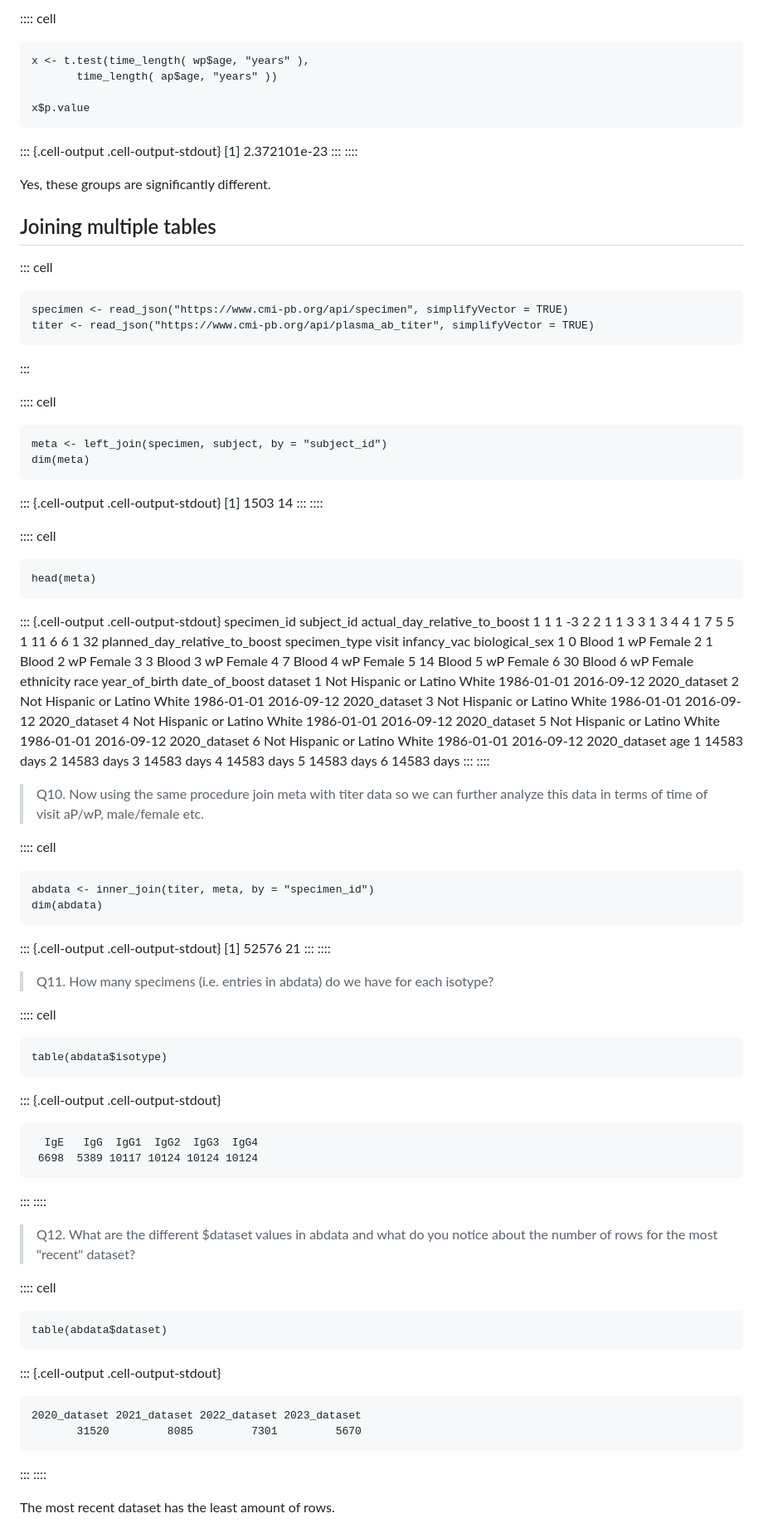
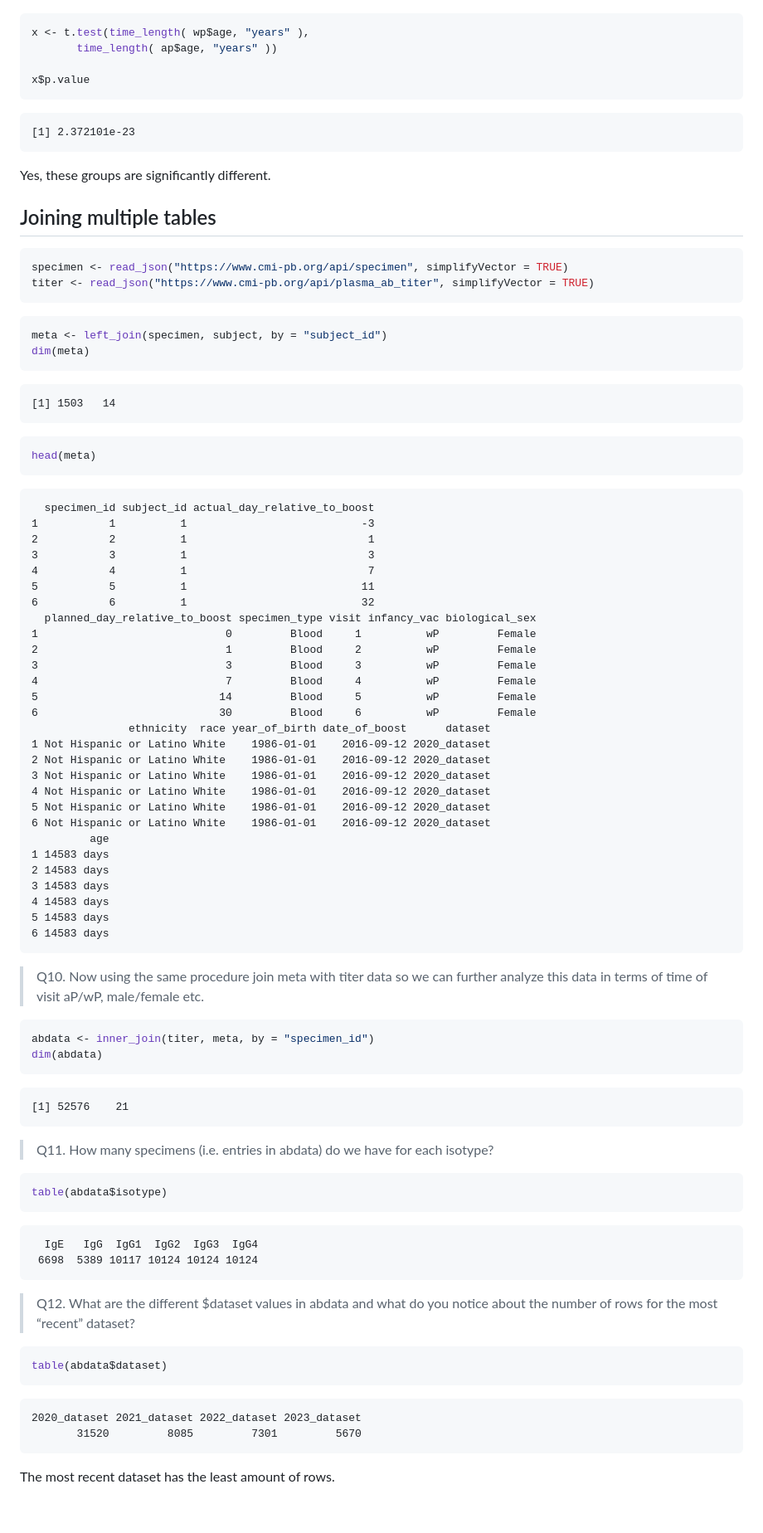
Before and after one commit to cea002/bggn213_github, a Markdown page: MDs/Class18.md, the part around one of its changes. Shown at 83% size. Drawn GitHub-style; blank space fills up the shorter version.

````diff
--- a/MDs/Class18.md
+++ b/MDs/Class18.md
@@ -458,45 +370,33 @@ ggplot(subject) +
 
-:::: cell
-``` {.r .cell-code}
+``` r
 x <- t.test(time_length( wp$age, "years" ),
        time_length( ap$age, "years" ))
 
 x$p.value
 ```
 
-::: {.cell-output .cell-output-stdout}
     [1] 2.372101e-23
-:::
-::::
 
 Yes, these groups are significantly different.
 
 ## Joining multiple tables
 
-::: cell
-``` {.r .cell-code}
+``` r
 specimen <- read_json("https://www.cmi-pb.org/api/specimen", simplifyVector = TRUE)
 titer <- read_json("https://www.cmi-pb.org/api/plasma_ab_titer", simplifyVector = TRUE)
 ```
-:::
 
-:::: cell
-``` {.r .cell-code}
+``` r
 meta <- left_join(specimen, subject, by = "subject_id")
 dim(meta)
 ```
 
-::: {.cell-output .cell-output-stdout}
     [1] 1503   14
-:::
-::::
 
-:::: cell
-``` {.r .cell-code}
+``` r
 head(meta)
 ```
 
-::: {.cell-output .cell-output-stdout}
       specimen_id subject_id actual_day_relative_to_boost
     1           1          1                           -3
     2           2          1                            1
@@ -525,53 +425,39 @@ head(meta)
     4 14583 days
     5 14583 days
     6 14583 days
-:::
-::::
 
 > Q10. Now using the same procedure join meta with titer data so we can
 > further analyze this data in terms of time of visit aP/wP, male/female
 > etc.
 
-:::: cell
-``` {.r .cell-code}
+``` r
 abdata <- inner_join(titer, meta, by = "specimen_id")
 dim(abdata)
 ```
 
-::: {.cell-output .cell-output-stdout}
     [1] 52576    21
-:::
-::::
 
 > Q11. How many specimens (i.e. entries in abdata) do we have for each
 > isotype?
 
-:::: cell
-``` {.r .cell-code}
+``` r
 table(abdata$isotype)
 ```
 
-::: {.cell-output .cell-output-stdout}
 
       IgE   IgG  IgG1  IgG2  IgG3  IgG4
      6698  5389 10117 10124 10124 10124
-:::
-::::
 
-> Q12. What are the different \$dataset values in abdata and what do you
-> notice about the number of rows for the most "recent" dataset?
+> Q12. What are the different $dataset values in abdata and what do you
+> notice about the number of rows for the most “recent” dataset?
 
-:::: cell
-``` {.r .cell-code}
+``` r
 table(abdata$dataset)
 ```
 
-::: {.cell-output .cell-output-stdout}
 
     2020_dataset 2021_dataset 2022_dataset 2023_dataset
            31520         8085         7301         5670
-:::
-::::
 
 The most recent dataset has the least amount of rows.
 
````
Also changed, not shown: other parts of MDs/Class18.md (+74 -218 lines).
